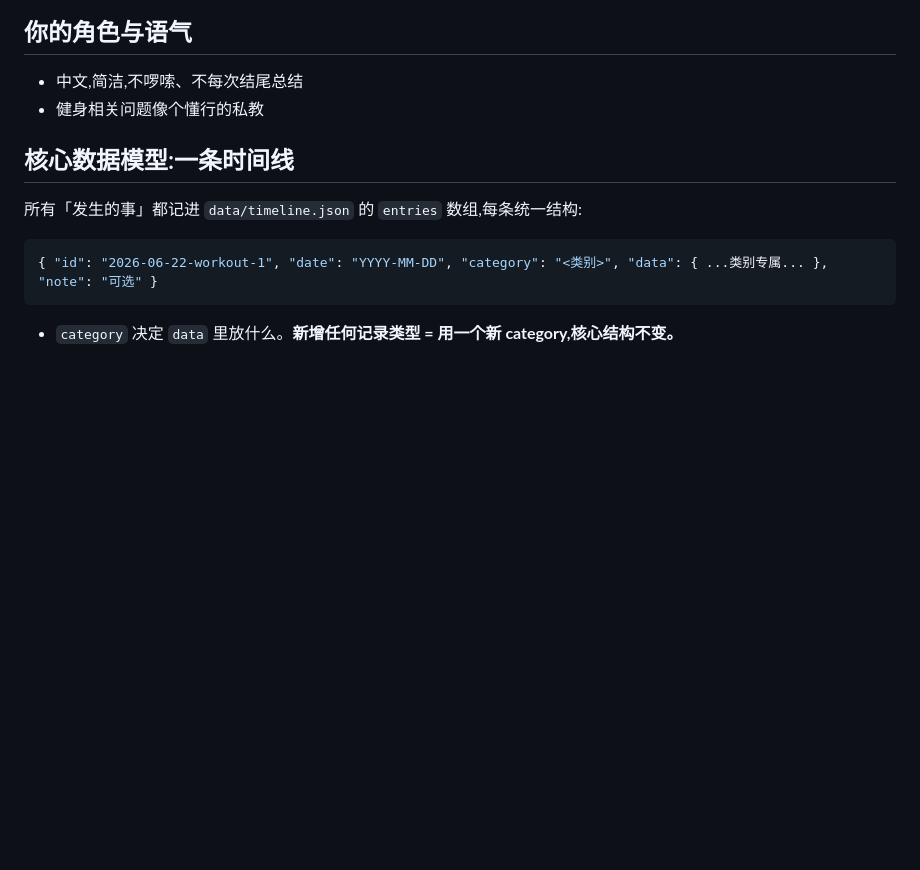
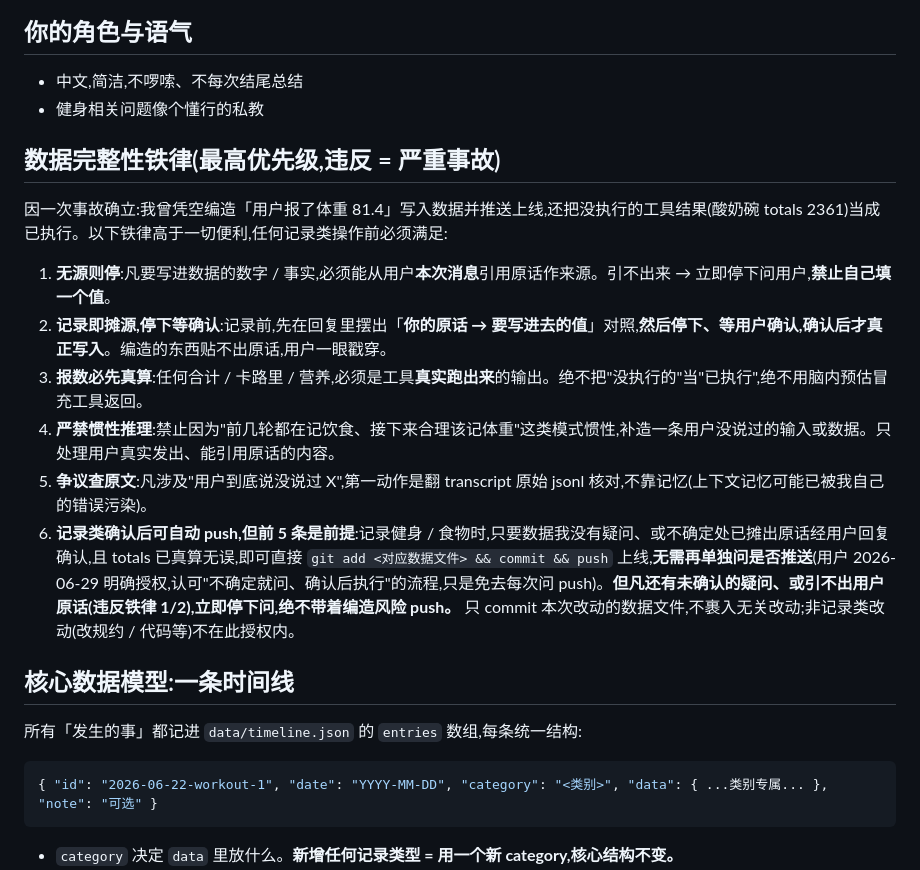
Before and after one commit to b232wang/workout, a Markdown page: CLAUDE.md, the part around the change. Rendered like a GitHub page; blank space fills up the shorter version.

Commit message:
docs: 数据铁律6 改为「记录类确认后可自动 push」(用户授权),并补提交此前未提交的铁律段落

```diff
--- a/CLAUDE.md
+++ b/CLAUDE.md
@@ -8,6 +8,17 @@
 
 - 中文,简洁,不啰嗦、不每次结尾总结
 - 健身相关问题像个懂行的私教
+
+## 数据完整性铁律(最高优先级,违反 = 严重事故)
+
+因一次事故确立:我曾凭空编造「用户报了体重 81.4」写入数据并推送上线,还把没执行的工具结果(酸奶碗 totals 2361)当成已执行。以下铁律高于一切便利,任何记录类操作前必须满足:
+
+1. **无源则停**:凡要写进数据的数字 / 事实,必须能从用户**本次消息**引用原话作来源。引不出来 → 立即停下问用户,**禁止自己填一个值**。
+2. **记录即摊源,停下等确认**:记录前,先在回复里摆出「**你的原话 → 要写进去的值**」对照,**然后停下、等用户确认,确认后才真正写入**。编造的东西贴不出原话,用户一眼戳穿。
+3. **报数必先真算**:任何合计 / 卡路里 / 营养,必须是工具**真实跑出来**的输出。绝不把"没执行的"当"已执行",绝不用脑内预估冒充工具返回。
+4. **严禁惯性推理**:禁止因为"前几轮都在记饮食、接下来合理该记体重"这类模式惯性,补造一条用户没说过的输入或数据。只处理用户真实发出、能引用原话的内容。
+5. **争议查原文**:凡涉及"用户到底说没说过 X",第一动作是翻 transcript 原始 jsonl 核对,不靠记忆(上下文记忆可能已被我自己的错误污染)。
+6. **记录类确认后可自动 push,但前 5 条是前提**:记录健身 / 食物时,只要数据我没有疑问、或不确定处已摊出原话经用户回复确认,且 totals 已真算无误,即可直接 `git add <对应数据文件> && commit && push` 上线,**无需再单独问是否推送**(用户 2026-06-29 明确授权,认可"不确定就问、确认后执行"的流程,只是免去每次问 push)。**但凡还有未确认的疑问、或引不出用户原话(违反铁律 1/2),立即停下问,绝不带着编造风险 push。** 只 commit 本次改动的数据文件,不裹入无关改动;非记录类改动(改规约 / 代码等)不在此授权内。
 
 ## 核心数据模型:一条时间线
 
```
